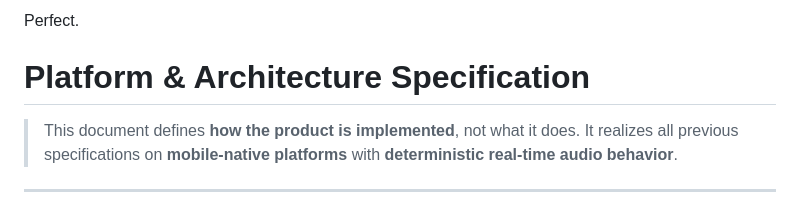
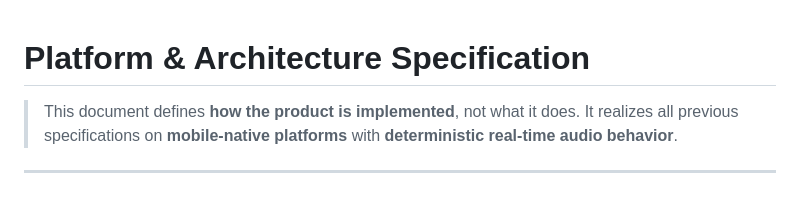
Before and after one commit to yossef6548/Pitch-Translator, a Markdown page: specs/platform-architecture.md, the part around one of its changes. Rendered like a GitHub page.

Commit message:
Add specs

```diff
--- a/specs/platform-architecture.md
+++ b/specs/platform-architecture.md
@@ -1,4 +1,3 @@
-Perfect.
 # Platform & Architecture Specification
 
 > This document defines **how the product is implemented**, not what it does.
```
Also changed, not shown: other parts of specs/platform-architecture.md (+1 -0 lines).
